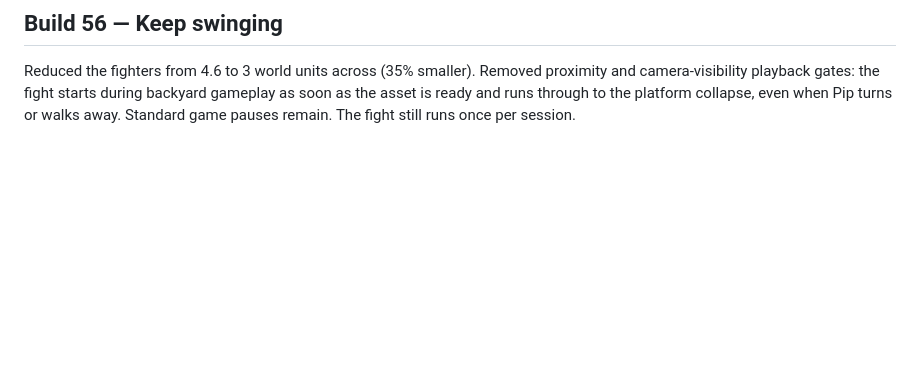
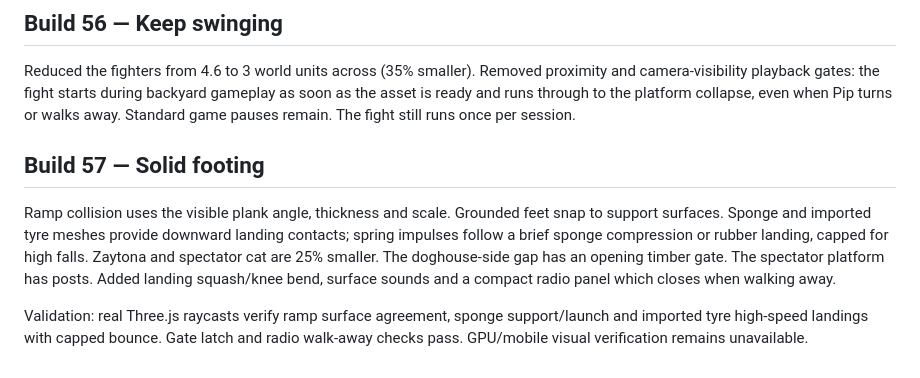
Before and after one commit to shenoply/Gabagool, a Markdown page: README.md, the part around the change. Rendered like a GitHub page; blank space fills up the shorter version.

Commit message:
Build 57: solid ramp and spring surfaces, gate and prop polish

```diff
--- a/README.md
+++ b/README.md
@@ -359,3 +359,10 @@ Validation: actual skinned fighter bounds verified at 3.82 units tall and 4.6 un
 ## Build 56 — Keep swinging
 
 Reduced the fighters from 4.6 to 3 world units across (35% smaller). Removed proximity and camera-visibility playback gates: the fight starts during backyard gameplay as soon as the asset is ready and runs through to the platform collapse, even when Pip turns or walks away. Standard game pauses remain. The fight still runs once per session.
+
+
+## Build 57 — Solid footing
+
+Ramp collision uses the visible plank angle, thickness and scale. Grounded feet snap to support surfaces. Sponge and imported tyre meshes provide downward landing contacts; spring impulses follow a brief sponge compression or rubber landing, capped for high falls. Zaytona and spectator cat are 25% smaller. The doghouse-side gap has an opening timber gate. The spectator platform has posts. Added landing squash/knee bend, surface sounds and a compact radio panel which closes when walking away.
+
+Validation: real Three.js raycasts verify ramp surface agreement, sponge support/launch and imported tyre high-speed landings with capped bounce. Gate latch and radio walk-away checks pass. GPU/mobile visual verification remains unavailable.
```
